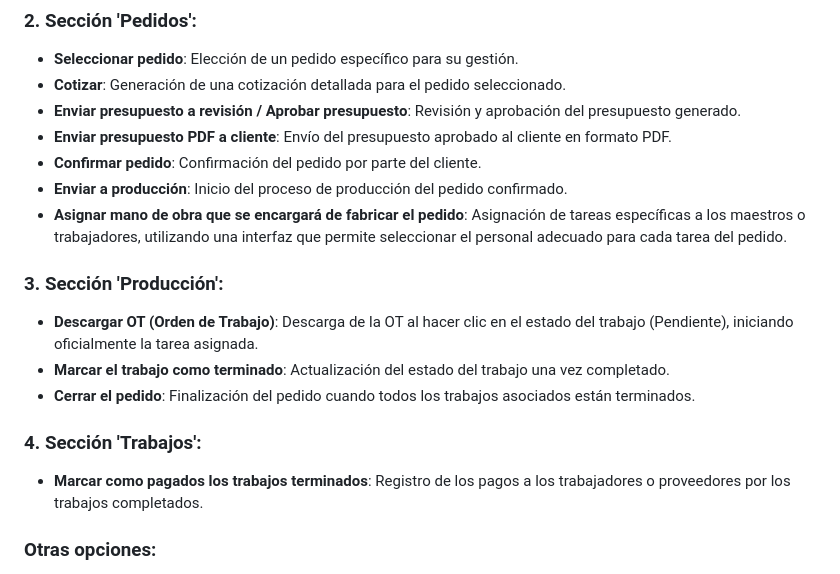
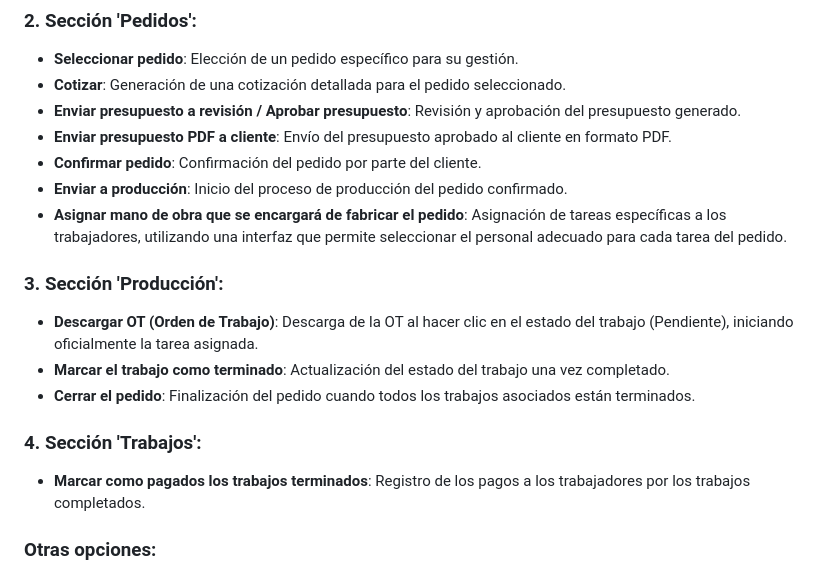
Before and after one commit to fgrob/innanet-demo, a Markdown page: readme.md, the part around the change. Drawn GitHub-style.

```diff
--- a/readme.md
+++ b/readme.md
@@ -27,7 +27,7 @@ El programa se organiza en varias secciones clave, cada una diseñada para facil
 - **Enviar presupuesto PDF a cliente**: Envío del presupuesto aprobado al cliente en formato PDF.
 - **Confirmar pedido**: Confirmación del pedido por parte del cliente.
 - **Enviar a producción**: Inicio del proceso de producción del pedido confirmado.
-- **Asignar mano de obra que se encargará de fabricar el pedido**: Asignación de tareas específicas a los maestros o trabajadores, utilizando una interfaz que permite seleccionar el personal adecuado para cada tarea del pedido.
+- **Asignar mano de obra que se encargará de fabricar el pedido**: Asignación de tareas específicas a los trabajadores, utilizando una interfaz que permite seleccionar el personal adecuado para cada tarea del pedido.
 
 ### 3. Sección 'Producción':
 - **Descargar OT (Orden de Trabajo)**: Descarga de la OT al hacer clic en el estado del trabajo (Pendiente), iniciando oficialmente la tarea asignada.
@@ -35,7 +35,7 @@ El programa se organiza en varias secciones clave, cada una diseñada para facil
 - **Cerrar el pedido**: Finalización del pedido cuando todos los trabajos asociados están terminados.
 
 ### 4. Sección 'Trabajos':
-- **Marcar como pagados los trabajos terminados**: Registro de los pagos a los trabajadores o proveedores por los trabajos completados.
+- **Marcar como pagados los trabajos terminados**: Registro de los pagos a los trabajadores por los trabajos completados.
 
 ### Otras opciones:
 - **Sección 'Base de datos'**: Acceso y gestión de toda la información relacionada con los pedidos, incluyendo opciones de edición y cambio de estado.
```
